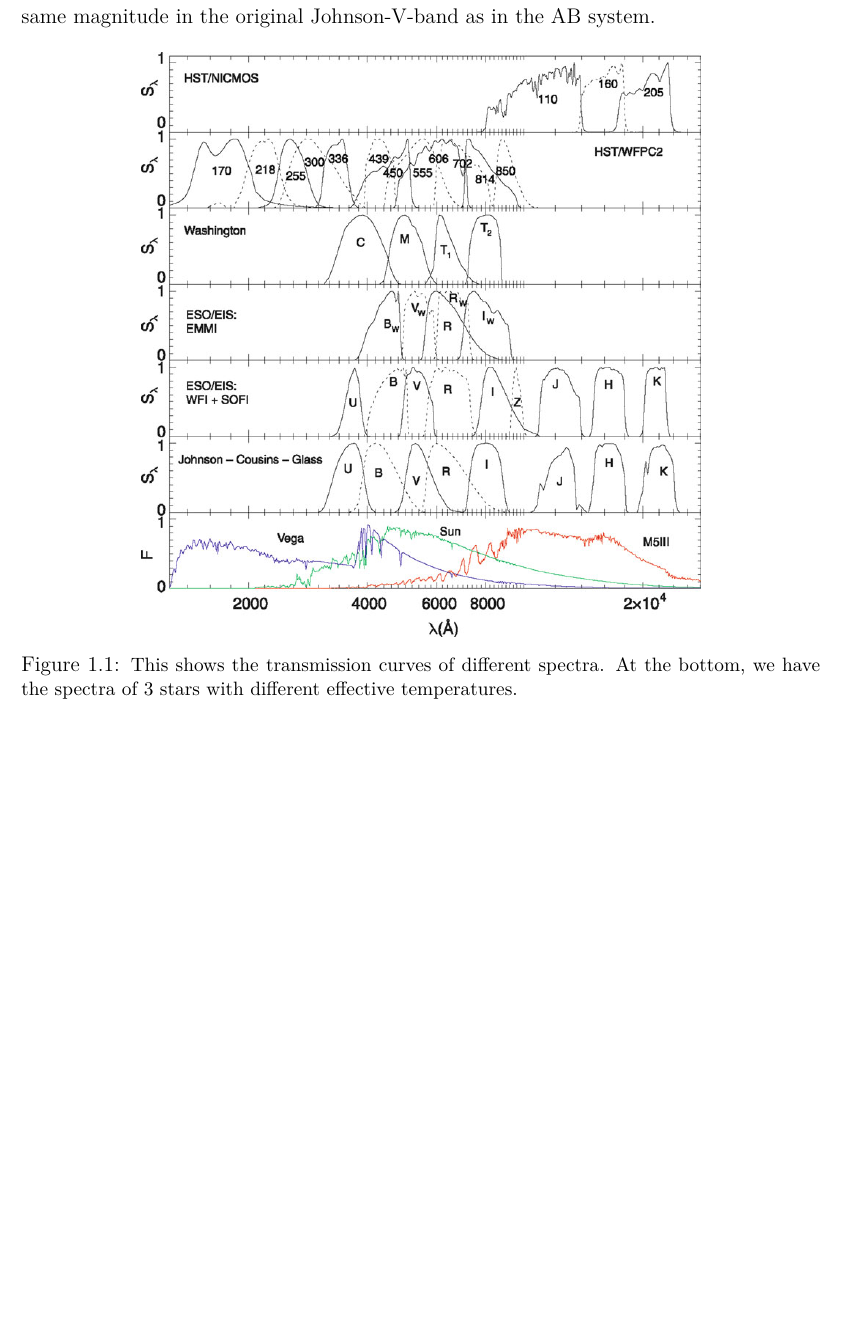
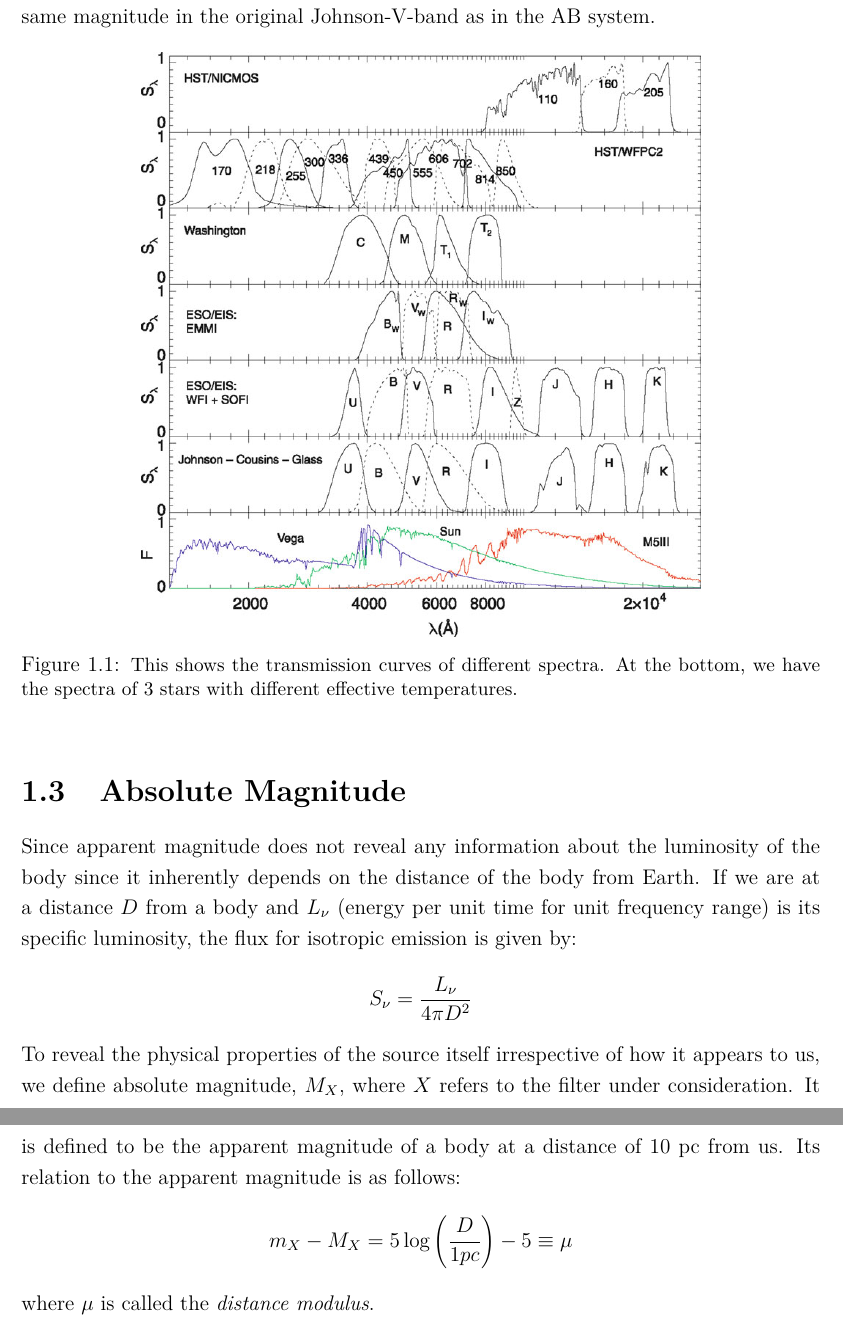
Before and after one commit to anuragtamuli/evolution-of-radio-galaxies, a LaTeX document (docs/notes.tex): part of page 5 of 7 before the commit and two parts of pages 5 and 6 of 8 after it, the two joined at a grey line, cut so that both start at the same text, the shorter picture padded with empty space. The pictures show the PDF file docs/notes.pdf that the author committed with the source.

Commit message:
notes updated

```diff
--- a/docs/notes.tex
+++ b/docs/notes.tex
@@ -83,6 +87,18 @@ Another commonly used definition, does not consider the spectral energy distribu
   \includegraphics[width=0.7\textwidth]{images/filters.png}
   \caption{\small This shows the transmission curves of different spectra. At the bottom, we have the spectra of 3 stars with different effective temperatures.}
 \end{figure}
+
+\section{Absolute Magnitude}
+Since apparent magnitude does not reveal any information about the luminosity of the body since it inherently depends on the distance of the body from Earth. If we are at a distance $D$ from a body and $L_\nu$ (energy per unit time for unit frequency range) is its specific luminosity, the flux for isotropic emission is given by:
+\begin{align*}
+  S_\nu = \frac{L_\nu}{4 \pi D^2}
+\end{align*}
+To reveal the physical properties of the source itself irrespective of how it appears to us, we define absolute magnitude, $M_X$, where $X$ refers to the filter under consideration. It is defined to be the apparent magnitude of a body at a distance of 10 pc from us. Its relation to the apparent magnitude is as follows:
+\begin{align*}
+  m_X - M_X = 5 \log \left( \frac{D}{1 pc} \right) - 5 \equiv \mu
+\end{align*}
+where $\mu$ is called the \ti{distance modulus}.
+
 
 % ===============================================================================================================
 
```
Also changed, not shown: docs/notes.pdf, docs/notes.tex (16 more changed lines).
